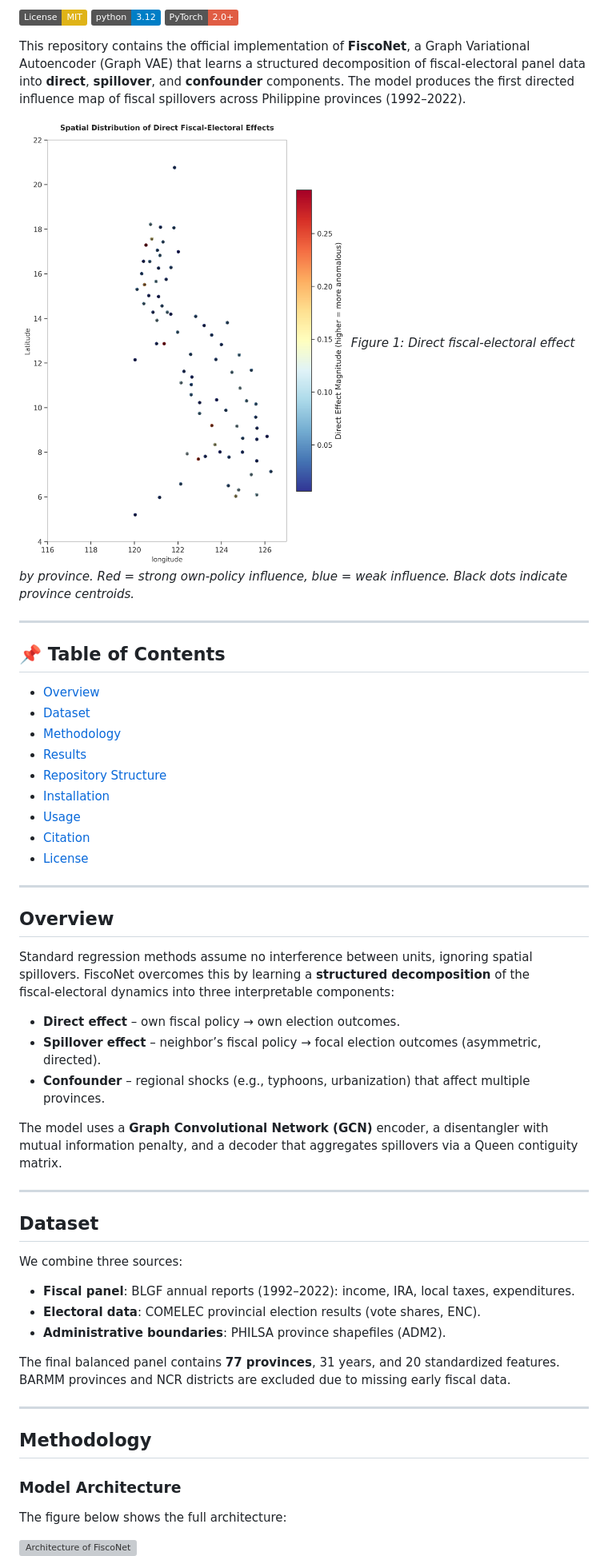
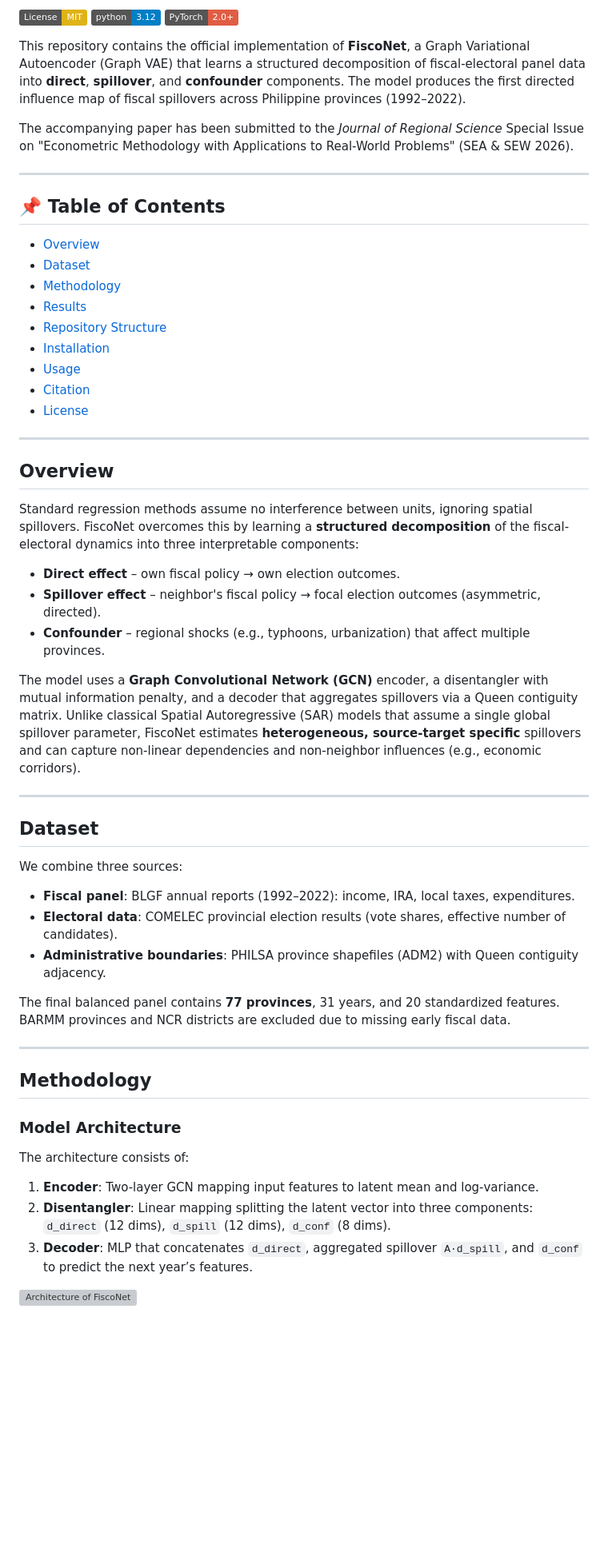
Before and after one commit to KINGSTING/project_IRA_neighbor, a Markdown page: README.md, the part around one of its changes. Shown at 80% size. Rendered like a GitHub page; badges without logos; blank space fills up the shorter version; grey boxes are pictures that could not be loaded.

Commit message:
doc: update readme file

```diff
--- a/README.md
+++ b/README.md
@@ -6,40 +6,43 @@
 
 This repository contains the official implementation of **FiscoNet**, a Graph Variational Autoencoder (Graph VAE) that learns a structured decomposition of fiscal-electoral panel data into **direct**, **spillover**, and **confounder** components. The model produces the first directed influence map of fiscal spillovers across Philippine provinces (1992–2022).
 
-![Direct Effect Choropleth](data/figures/fig1_direct_effect_map.png)
-*Figure 1: Direct fiscal-electoral effect by province. Red = strong own‑policy influence, blue = weak influence. Black dots indicate province centroids.*
+The accompanying paper has been submitted to the *Journal of Regional Science* Special Issue on "Econometric Methodology with Applications to Real-World Problems" (SEA & SEW 2026).
 
 ---
 
 ## 📌 Table of Contents
-* [Overview](#overview)
-* [Dataset](#dataset)
-* [Methodology](#methodology)
-* [Results](#results)
-* [Repository Structure](#repository-structure)
-* [Installation](#installation)
-* [Usage](#usage)
-* [Citation](#citation)
-* [License](#license)
+
+- [Overview](#overview)
+- [Dataset](#dataset)
+- [Methodology](#methodology)
+- [Results](#results)
+- [Repository Structure](#repository-structure)
+- [Installation](#installation)
+- [Usage](#usage)
+- [Citation](#citation)
+- [License](#license)
 
 ---
 
 ## Overview
-Standard regression methods assume no interference between units, ignoring spatial spillovers. FiscoNet overcomes this by learning a **structured decomposition** of the fiscal‑electoral dynamics into three interpretable components:
 
-* **Direct effect** – own fiscal policy → own election outcomes.
-* **Spillover effect** – neighbor’s fiscal policy → focal election outcomes (asymmetric, directed).
-* **Confounder** – regional shocks (e.g., typhoons, urbanization) that affect multiple provinces.
+Standard regression methods assume no interference between units, ignoring spatial spillovers. FiscoNet overcomes this by learning a **structured decomposition** of the fiscal-electoral dynamics into three interpretable components:
 
-The model uses a **Graph Convolutional Network (GCN)** encoder, a disentangler with mutual information penalty, and a decoder that aggregates spillovers via a Queen contiguity matrix.
+- **Direct effect** – own fiscal policy → own election outcomes.
+- **Spillover effect** – neighbor's fiscal policy → focal election outcomes (asymmetric, directed).
+- **Confounder** – regional shocks (e.g., typhoons, urbanization) that affect multiple provinces.
+
+The model uses a **Graph Convolutional Network (GCN)** encoder, a disentangler with mutual information penalty, and a decoder that aggregates spillovers via a Queen contiguity matrix. Unlike classical Spatial Autoregressive (SAR) models that assume a single global spillover parameter, FiscoNet estimates **heterogeneous, source‑target specific** spillovers and can capture non‑linear dependencies and non‑neighbor influences (e.g., economic corridors).
 
 ---
 
 ## Dataset
+
 We combine three sources:
-* **Fiscal panel**: BLGF annual reports (1992–2022): income, IRA, local taxes, expenditures.
-* **Electoral data**: COMELEC provincial election results (vote shares, ENC).
-* **Administrative boundaries**: PHILSA province shapefiles (ADM2).
+
+- **Fiscal panel**: BLGF annual reports (1992–2022): income, IRA, local taxes, expenditures.
+- **Electoral data**: COMELEC provincial election results (vote shares, effective number of candidates).
+- **Administrative boundaries**: PHILSA province shapefiles (ADM2) with Queen contiguity adjacency.
 
 The final balanced panel contains **77 provinces**, 31 years, and 20 standardized features. BARMM provinces and NCR districts are excluded due to missing early fiscal data.
 
@@ -48,6 +51,11 @@ The final balanced panel contains **77 provinces**, 31 years, and 20 standardize
 ## Methodology
 
 ### Model Architecture
-The figure below shows the full architecture:
+
+The architecture consists of:
+
+1. **Encoder**: Two-layer GCN mapping input features to latent mean and log‑variance.
+2. **Disentangler**: Linear mapping splitting the latent vector into three components: `d_direct` (12 dims), `d_spill` (12 dims), `d_conf` (8 dims).
+3. **Decoder**: MLP that concatenates `d_direct`, aggregated spillover `A·d_spill`, and `d_conf` to predict the next year’s features.
 
 ![Architecture of FiscoNet](data/figures/fig_architecture.png)
```
Also changed, not shown: other parts of README.md (+42 -18 lines).
